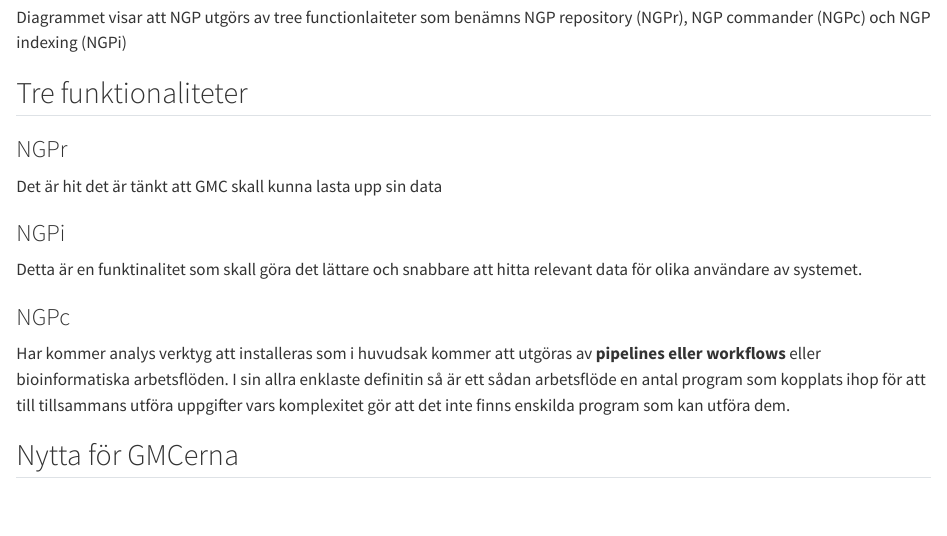
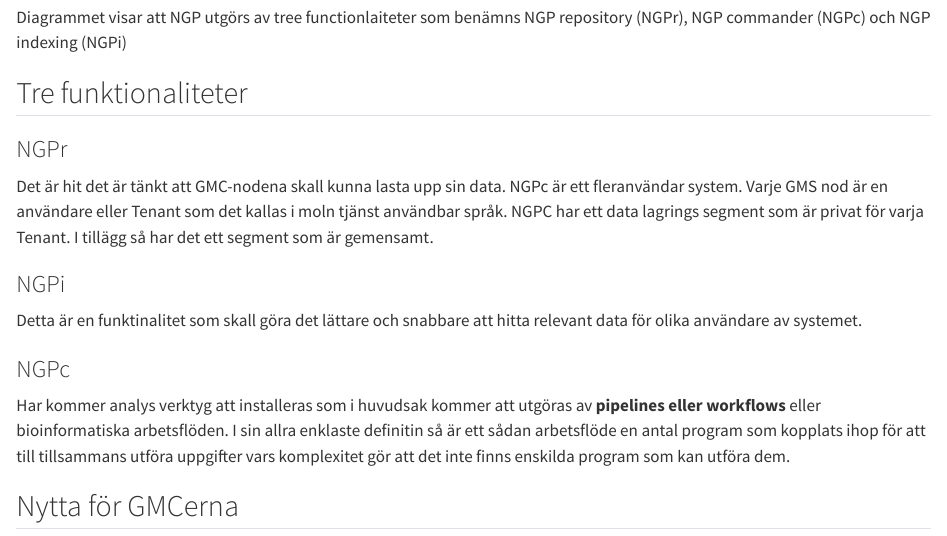
Before and after one commit to hrydbeck/PL_NGP_och_Seqera_quarto_book, a Quarto document (chapters/vad_är_NGP.qmd): the page in a window 1100 px wide, from 240 px down. Rendered offline with R 4.5, knitr and Pandoc in place of Quarto, with nearby package versions.

Commit message:
Lade till förklaring om tenant

```diff
--- a/chapters/vad_är_NGP.qmd
+++ b/chapters/vad_är_NGP.qmd
@@ -10,10 +10,11 @@ NGP är GMS's sätt bana väg för transformera dataflöden inom svensk/nationel
 
 Diagrammet visar att NGP utgörs av tree functionlaiteter som benämns NGP repository (NGPr), NGP commander (NGPc) och NGP indexing (NGPi)
 
-## Tre funktionaliteter
+## Tre  funktionaliteter
 
 ### NGPr
-Det är hit det är tänkt att GMC skall kunna lasta upp sin data
+
+Det är hit det är tänkt att GMC-nodena skall kunna lasta upp sin data. NGPc är ett fleranvändar system. Varje GMS nod är en användare eller Tenant som det kallas i moln tjänst användbar språk. NGPC har ett data lagrings segment som är privat för varja Tenant. I tillägg så har det ett segment som är gemensamt.
 
 ### NGPi
 
```
Also changed, not shown: chapters/vad_är_NGP.qmd (6 more changed lines).
